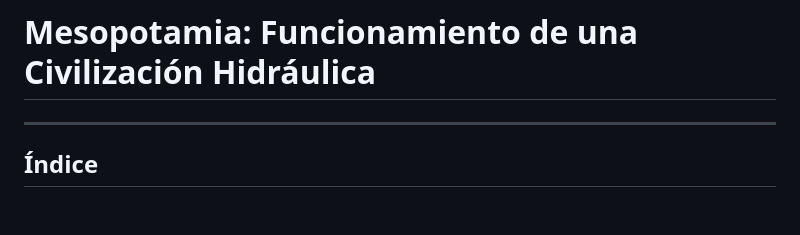
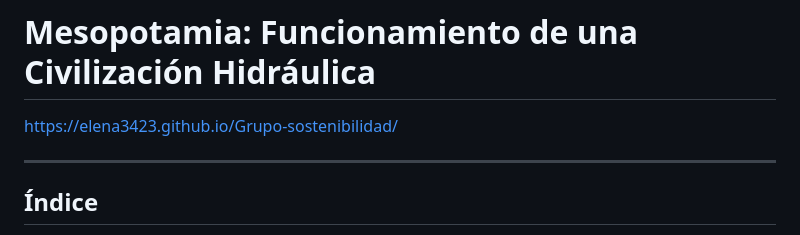
Before and after one commit to Elena3423/Grupo-sostenibilidad, a Markdown page: docs/README.md, the part around the change. Rendered like a GitHub page; blank space fills up the shorter version.

Commit message:
enlace web

```diff
--- a/docs/README.md
+++ b/docs/README.md
@@ -1,4 +1,6 @@
 # Mesopotamia: Funcionamiento de una Civilización Hidráulica
+
+https://elena3423.github.io/Grupo-sostenibilidad/
 
 ---
 
```
